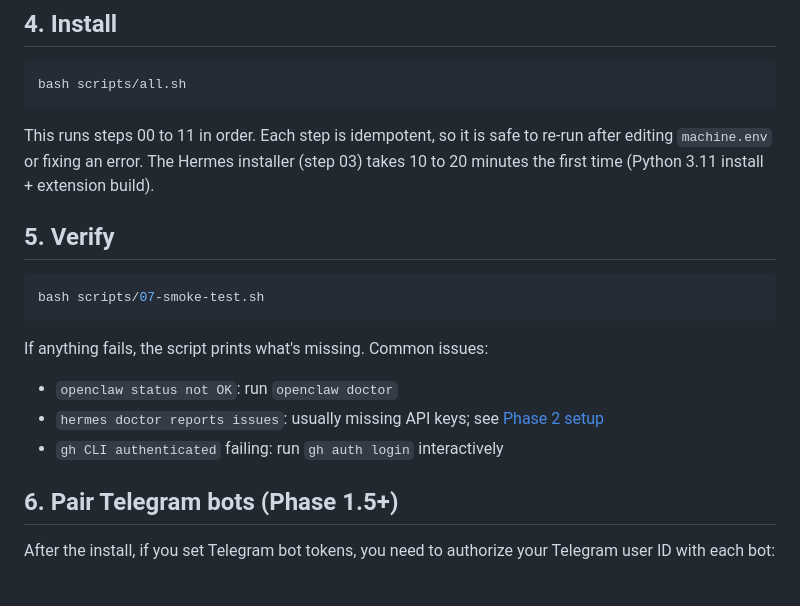
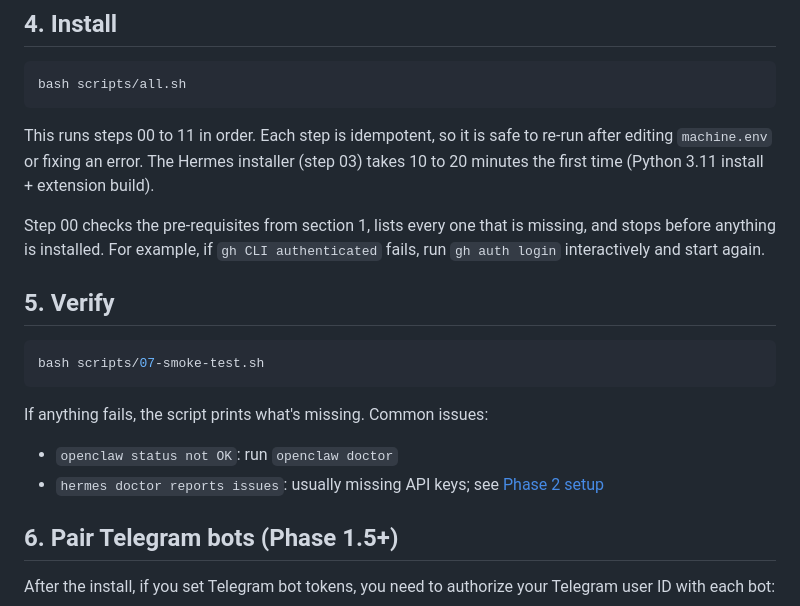
Before and after one commit to teddashh/openclaw-hermes-watcher, a Markdown page: docs/INSTALL.md, the part around the change. GitHub-like rendering.

Commit message:
Move the gh login tip from the smoke test to step 00 in INSTALL.md (#8)
INSTALL.md listed "gh CLI authenticated" as a common smoke-test
failure, but that check lives in scripts/00-prereqs.sh, not in
07-smoke-test.sh. Say under "Install" that step 00 stops on missing
pre-requisites and give the gh tip there.

Co-authored-by: Claude Opus 5.5 (1M context) <noreply@anthropic.com>

````diff
--- a/docs/INSTALL.md
+++ b/docs/INSTALL.md
@@ -81,6 +81,8 @@ bash scripts/all.sh
 
 This runs steps 00 to 11 in order. Each step is idempotent, so it is safe to re-run after editing `machine.env` or fixing an error. The Hermes installer (step 03) takes 10 to 20 minutes the first time (Python 3.11 install + extension build).
 
+Step 00 checks the pre-requisites from section 1, lists every one that is missing, and stops before anything is installed. For example, if `gh CLI authenticated` fails, run `gh auth login` interactively and start again.
+
 ## 5. Verify
 
 ```bash
@@ -91,7 +93,6 @@ If anything fails, the script prints what's missing. Common issues:
 
 - `openclaw status not OK`: run `openclaw doctor`
 - `hermes doctor reports issues`: usually missing API keys; see [Phase 2 setup](PHASE-2-TELEGRAM.md)
-- `gh CLI authenticated` failing: run `gh auth login` interactively
 
 ## 6. Pair Telegram bots (Phase 1.5+)
 
````
